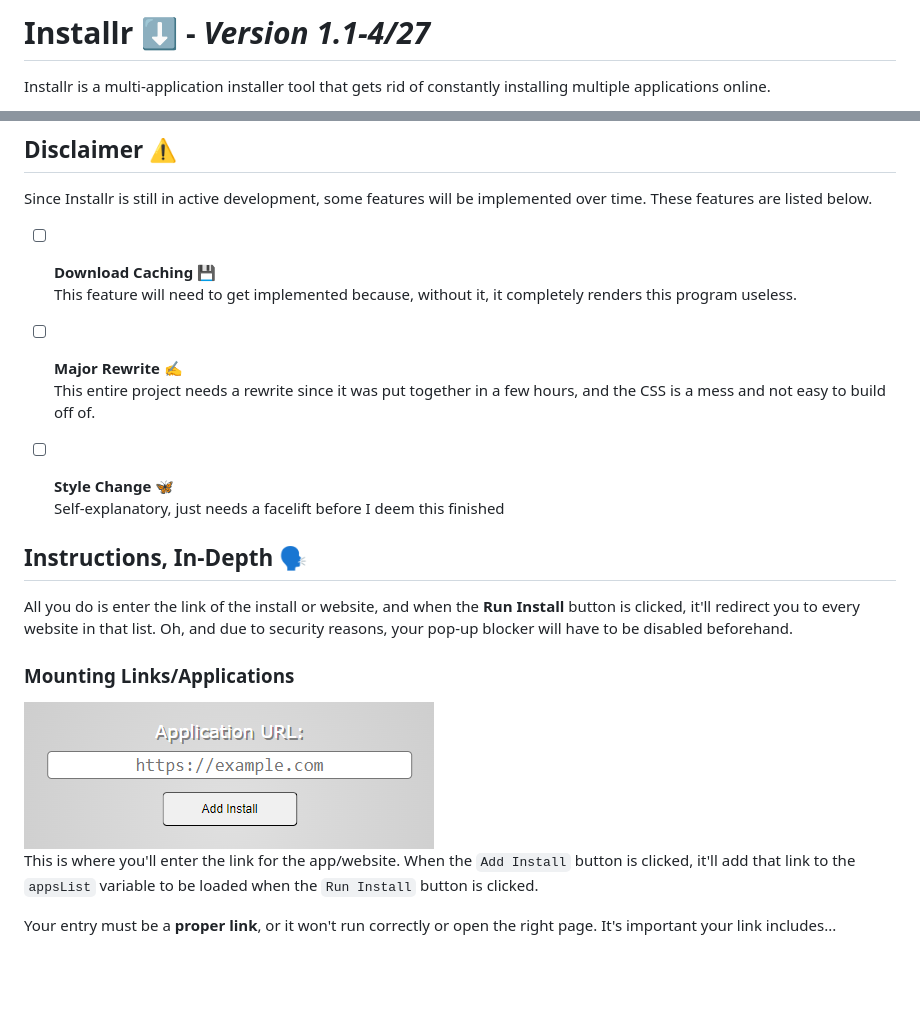
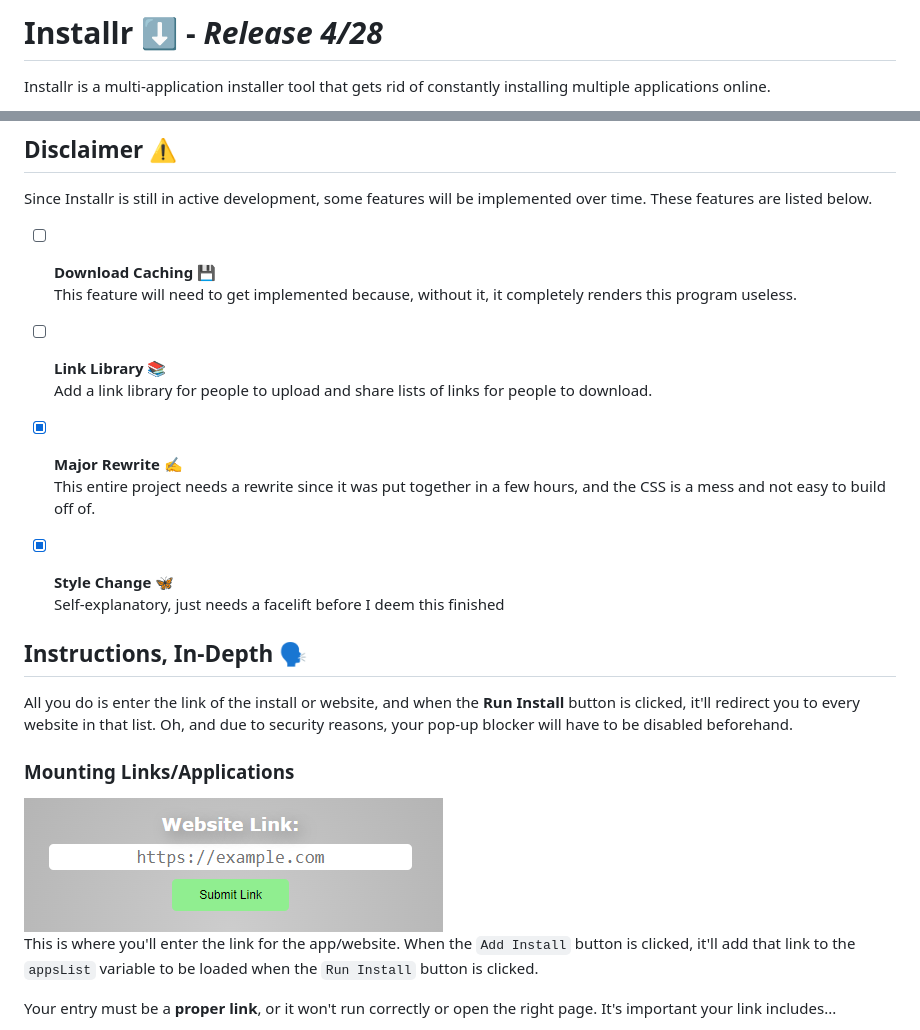
Before and after one commit to TheRhet0rical/Installr, a Markdown page: README.md, 2 parts joined by grey strips. GitHub-like rendering; pictures changed too: images/example1.png; blank space fills up the shorter version.

Commit message:
Release 4/28

```diff
--- a/README.md
+++ b/README.md
@@ -1,4 +1,4 @@
-# **Installr** ⬇️ - *Version 1.1-4/27*
+# **Installr** ⬇️ - *Release 4/28*
 Installr is a multi-application installer tool that gets rid of constantly installing multiple applications online.
 
 Instead of doing the grueling task of downloading the same 15 apps on your new computer, or multiple computers at a time, Installr gets rid of the time-consuming task of going to all these websites and condenses them into a one-time setup task that installs everything in the click of one button.
@@ -8,10 +8,13 @@ Since Installr is still in active development, some features will be implemented
 - [ ] **Download Caching** 💾 \
 This feature will need to get implemented because, without it, it completely renders this program useless.
 
-- [ ] **Major Rewrite** ✍️ \
+- [ ] **Link Library** 📚 \
+Add a link library for people to upload and share lists of links for people to download.
+
+- [x] **Major Rewrite** ✍️ \
 This entire project needs a rewrite since it was put together in a few hours, and the CSS is a mess and not easy to build off of.
 
-- [ ] **Style Change** 🦋 \
+- [x] **Style Change** 🦋 \
 Self-explanatory, just needs a facelift before I deem this finished
 
 ## **Instructions, In-Depth 🗣️**
```
Also changed, not shown: 3 other files.
